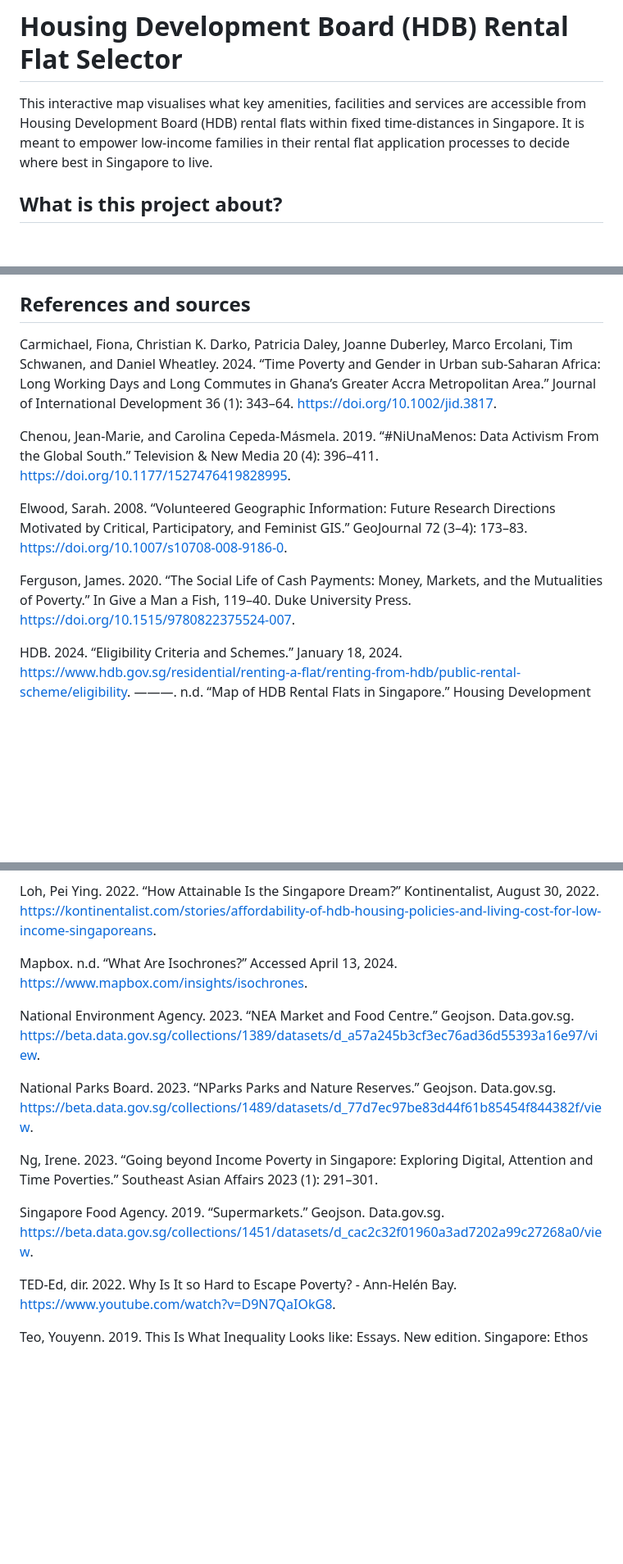
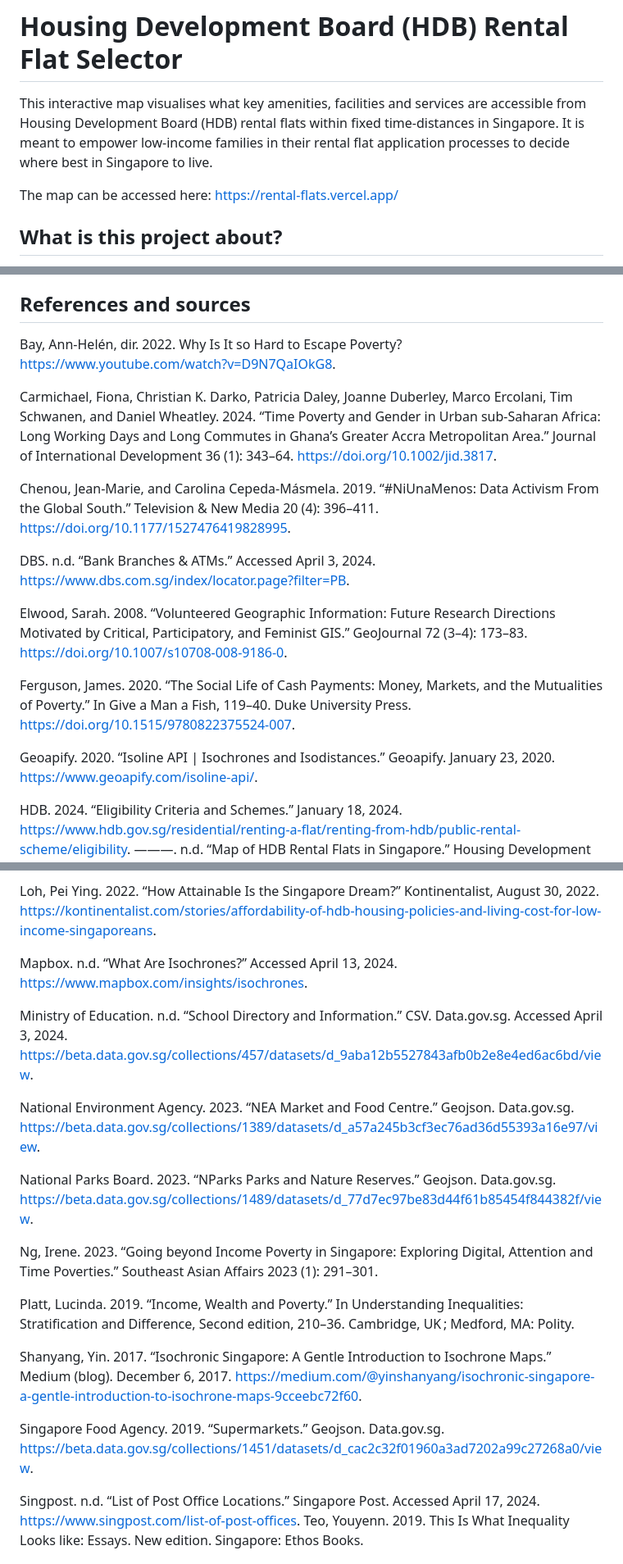
Before and after one commit to hellopeiying/rental_flats, a Markdown page: README.md, 3 parts joined by grey strips. Shown at 82% size. GitHub-like rendering; blank space fills up the shorter version.

```diff
--- a/README.md
+++ b/README.md
@@ -1,6 +1,8 @@
 # Housing Development Board (HDB) Rental Flat Selector
 
 This interactive map visualises what key amenities, facilities and services are accessible from Housing Development Board (HDB) rental flats within fixed time-distances in Singapore. It is meant to empower low-income families in their rental flat application processes to decide where best in Singapore to live.
+
+The map can be accessed here: https://rental-flats.vercel.app/
 
 ## What is this project about?
 
@@ -51,13 +53,19 @@ This project was heavily dependent on the algorithms and technical processes aff
 
 ## References and sources
 
+Bay, Ann-Helén, dir. 2022. Why Is It so Hard to Escape Poverty? https://www.youtube.com/watch?v=D9N7QaIOkG8.
+
 Carmichael, Fiona, Christian K. Darko, Patricia Daley, Joanne Duberley, Marco Ercolani, Tim Schwanen, and Daniel Wheatley. 2024. “Time Poverty and Gender in Urban sub‐Saharan Africa: Long Working Days and Long Commutes in Ghana’s Greater Accra Metropolitan Area.” Journal of International Development 36 (1): 343–64. https://doi.org/10.1002/jid.3817.
 
 Chenou, Jean-Marie, and Carolina Cepeda-Másmela. 2019. “#NiUnaMenos: Data Activism From the Global South.” Television & New Media 20 (4): 396–411. https://doi.org/10.1177/1527476419828995.
 
+DBS. n.d. “Bank Branches & ATMs.” Accessed April 3, 2024. https://www.dbs.com.sg/index/locator.page?filter=PB.
+
 Elwood, Sarah. 2008. “Volunteered Geographic Information: Future Research Directions Motivated by Critical, Participatory, and Feminist GIS.” GeoJournal 72 (3–4): 173–83. https://doi.org/10.1007/s10708-008-9186-0.
 
 Ferguson, James. 2020. “The Social Life of Cash Payments: Money, Markets, and the Mutualities of Poverty.” In Give a Man a Fish, 119–40. Duke University Press. https://doi.org/10.1515/9780822375524-007.
+
+Geoapify. 2020. “Isoline API | Isochrones and Isodistances.” Geoapify. January 23, 2020. https://www.geoapify.com/isoline-api/.
 
 HDB. 2024. “Eligibility Criteria and Schemes.” January 18, 2024. https://www.hdb.gov.sg/residential/renting-a-flat/renting-from-hdb/public-rental-scheme/eligibility.
 ———. n.d. “Map of HDB Rental Flats in Singapore.” Housing Development Board. Accessed April 3, 2024. https://services2.hdb.gov.sg/webapp/AA11EMAP/AA11PMainPage.
@@ -70,14 +78,19 @@ Loh, Pei Ying. 2022. “How Attainable Is the Singapore Dream?” Kontinentalist
 
 Mapbox. n.d. “What Are Isochrones?” Accessed April 13, 2024. https://www.mapbox.com/insights/isochrones.
 
+Ministry of Education. n.d. “School Directory and Information.” CSV. Data.gov.sg. Accessed April 3, 2024. https://beta.data.gov.sg/collections/457/datasets/d_9aba12b5527843afb0b2e8e4ed6ac6bd/view.
+
 National Environment Agency. 2023. “NEA Market and Food Centre.” Geojson. Data.gov.sg. https://beta.data.gov.sg/collections/1389/datasets/d_a57a245b3cf3ec76ad36d55393a16e97/view.
 
 National Parks Board. 2023. “NParks Parks and Nature Reserves.” Geojson. Data.gov.sg. https://beta.data.gov.sg/collections/1489/datasets/d_77d7ec97be83d44f61b85454f844382f/view.
 
 Ng, Irene. 2023. “Going beyond Income Poverty in Singapore: Exploring Digital, Attention and Time Poverties.” Southeast Asian Affairs 2023 (1): 291–301.
 
+Platt, Lucinda. 2019. “Income, Wealth and Poverty.” In Understanding Inequalities: Stratification and Difference, Second edition, 210–36. Cambridge, UK ; Medford, MA: Polity.
+
+Shanyang, Yin. 2017. “Isochronic Singapore: A Gentle Introduction to Isochrone Maps.” Medium (blog). December 6, 2017. https://medium.com/@yinshanyang/isochronic-singapore-a-gentle-introduction-to-isochrone-maps-9cceebc72f60.
+
 Singapore Food Agency. 2019. “Supermarkets.” Geojson. Data.gov.sg. https://beta.data.gov.sg/collections/1451/datasets/d_cac2c32f01960a3ad7202a99c27268a0/view.
 
-TED-Ed, dir. 2022. Why Is It so Hard to Escape Poverty? - Ann-Helén Bay. https://www.youtube.com/watch?v=D9N7QaIOkG8.
-
+Singpost. n.d. “List of Post Office Locations.” Singapore Post. Accessed April 17, 2024. https://www.singpost.com/list-of-post-offices.
 Teo, Youyenn. 2019. This Is What Inequality Looks like: Essays. New edition. Singapore: Ethos Books.
```
